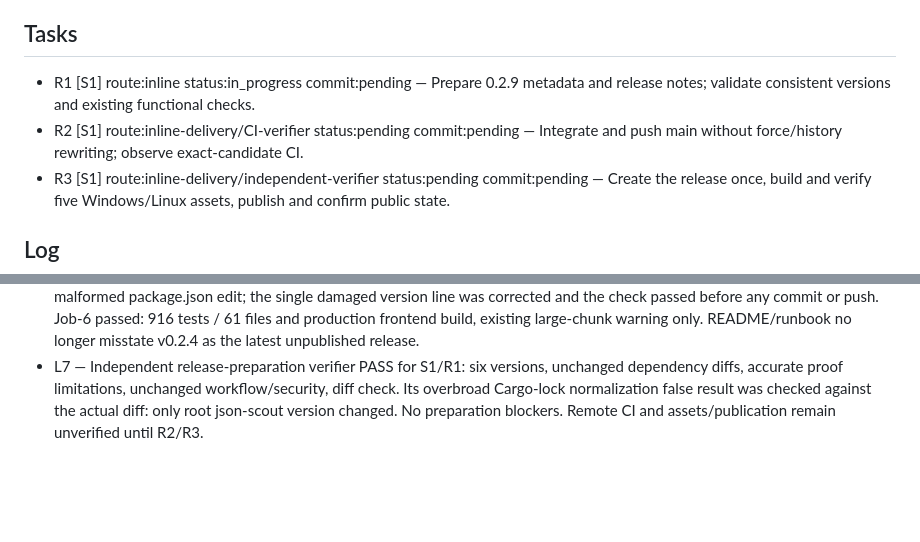
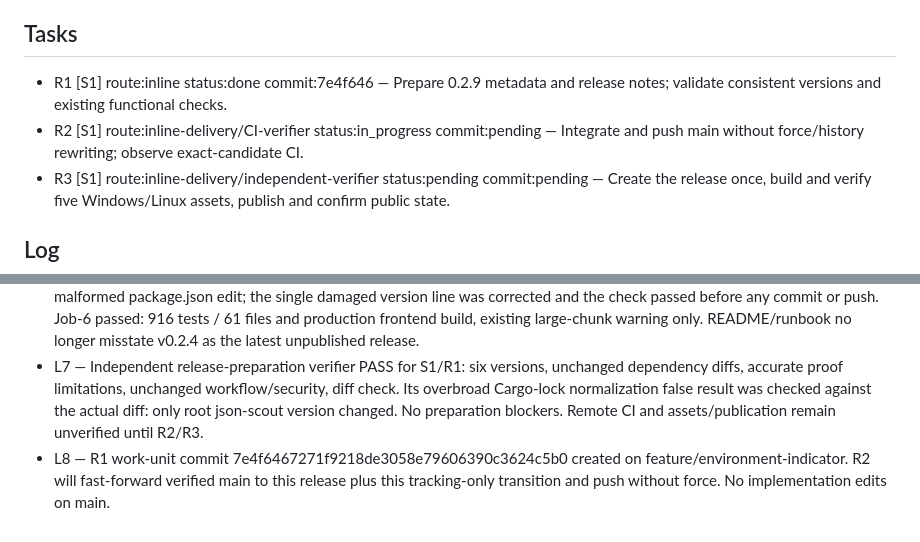
Before and after one commit to Dyool-distelsa/json-scout, a Markdown page: odd/tasks/release-v0.2.9.md, 2 parts joined by grey strips. Rendered like a GitHub page; blank space fills up the shorter version.

Commit message:
docs(odd): record v0.2.9 preparation checks

```diff
--- a/odd/tasks/release-v0.2.9.md
+++ b/odd/tasks/release-v0.2.9.md
@@ -8,8 +8,8 @@ Branch: `feature/environment-indicator` then authorized integration to verified
 
 ## Tasks
 
-- R1 [S1] route:inline status:in_progress commit:pending — Prepare 0.2.9 metadata and release notes; validate consistent versions and existing functional checks.
-- R2 [S1] route:inline-delivery/CI-verifier status:pending commit:pending — Integrate and push main without force/history rewriting; observe exact-candidate CI.
+- R1 [S1] route:inline status:done commit:7e4f646 — Prepare 0.2.9 metadata and release notes; validate consistent versions and existing functional checks.
+- R2 [S1] route:inline-delivery/CI-verifier status:in_progress commit:pending — Integrate and push main without force/history rewriting; observe exact-candidate CI.
 - R3 [S1] route:inline-delivery/independent-verifier status:pending commit:pending — Create the release once, build and verify five Windows/Linux assets, publish and confirm public state.
 
 ## Log
@@ -21,3 +21,4 @@ Branch: `feature/environment-indicator` then authorized integration to verified
 - L5 — Metadata/docs-only preparation has no meaningful behavioral RED. Preserve dependencies, runtime permissions and CI/release workflows. Route inline: one dependent metadata/delivery chain, not parallel independent writers. Repository CI supplies independent JS/build/Rust execution; one bounded release verifier will inspect actual remote artifacts.
 - L6 — All six package/npm-lock/Cargo/Cargo-lock/Tauri version declarations changed to 0.2.9; npm dependency graph unchanged. Local release links and diff check passed. A metadata-check script first had an escaping syntax error, then exposed a malformed package.json edit; the single damaged version line was corrected and the check passed before any commit or push. Job-6 passed: 916 tests / 61 files and production frontend build, existing large-chunk warning only. README/runbook no longer misstate v0.2.4 as the latest unpublished release.
 - L7 — Independent release-preparation verifier PASS for S1/R1: six versions, unchanged dependency diffs, accurate proof limitations, unchanged workflow/security, diff check. Its overbroad Cargo-lock normalization false result was checked against the actual diff: only root json-scout version changed. No preparation blockers. Remote CI and assets/publication remain unverified until R2/R3.
+- L8 — R1 work-unit commit 7e4f6467271f9218de3058e79606390c3624c5b0 created on feature/environment-indicator. R2 will fast-forward verified main to this release plus this tracking-only transition and push without force. No implementation edits on main.
```
